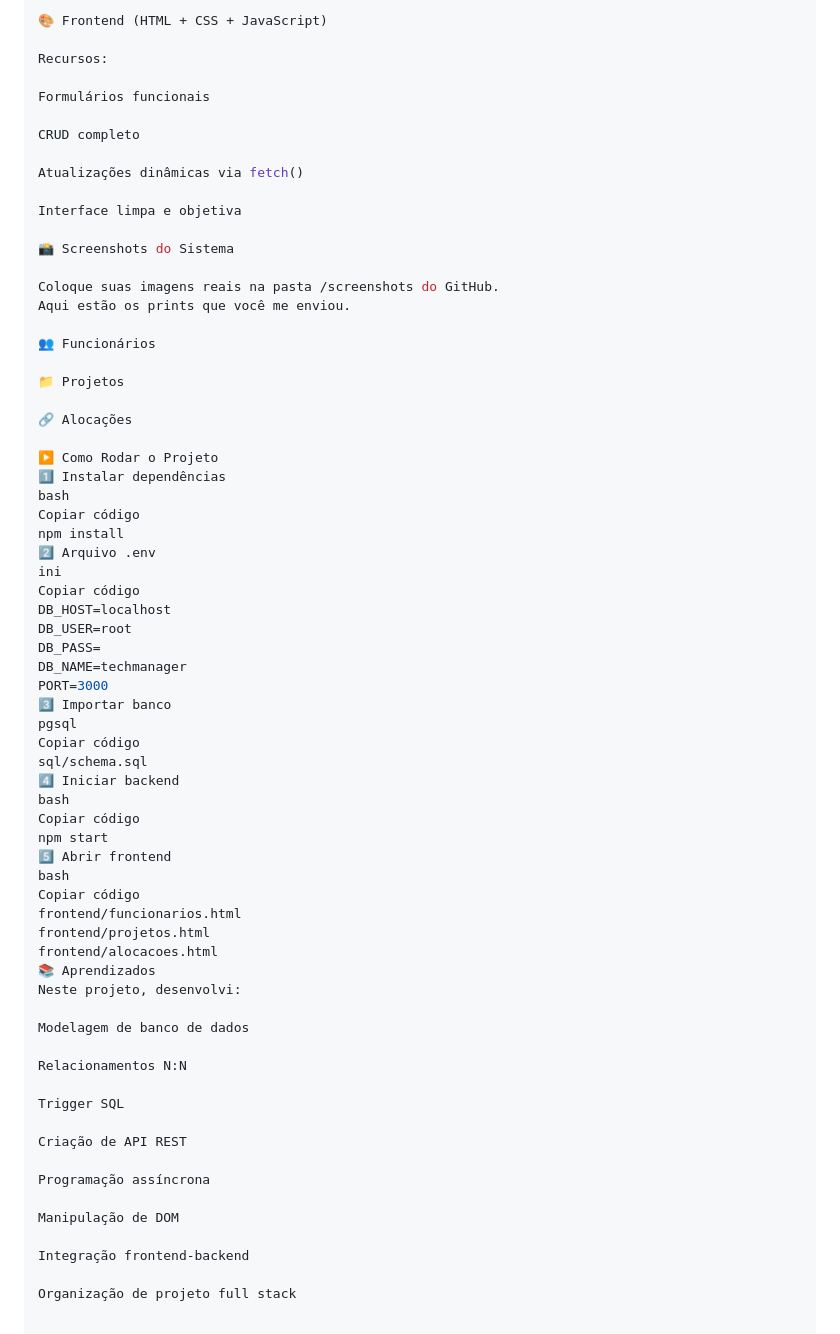
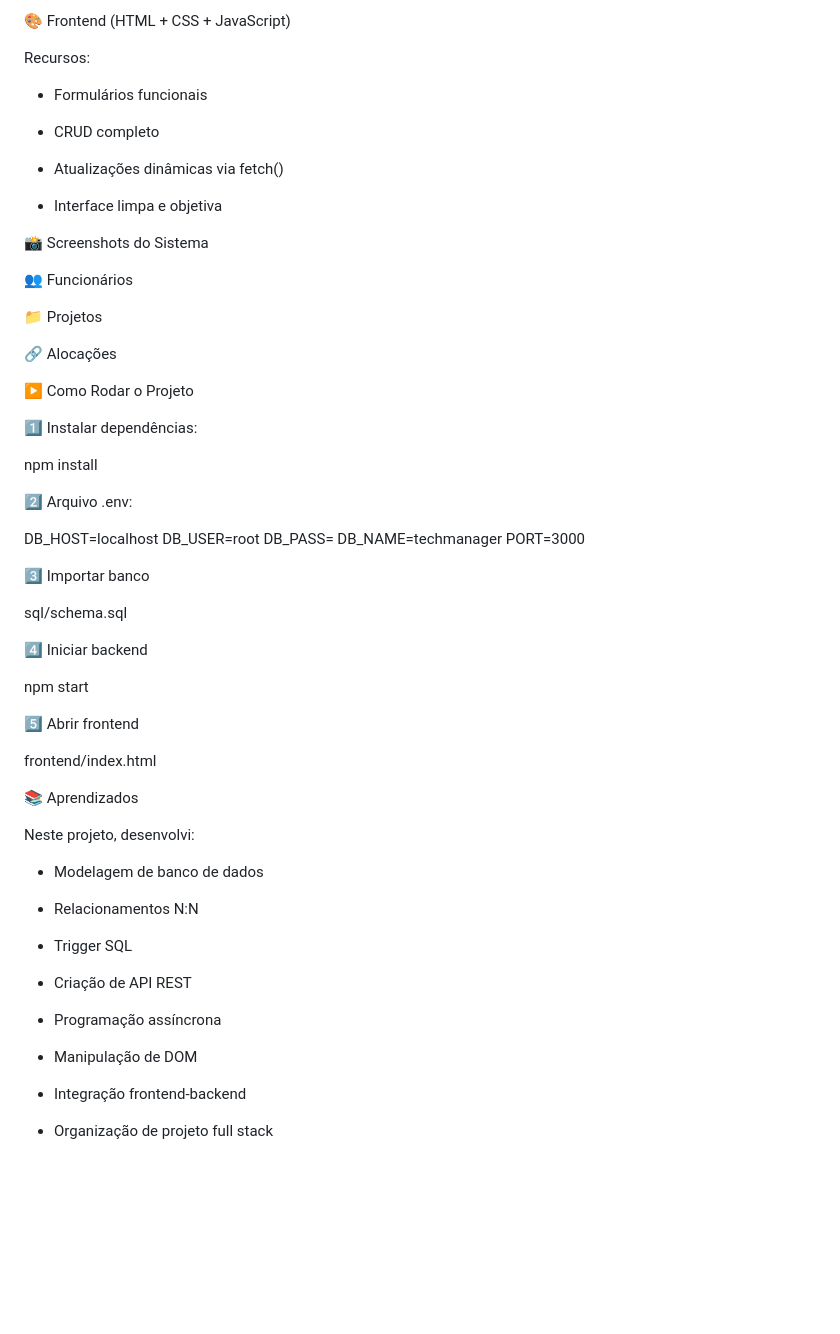
Before and after one commit to Harleyorf/techmanager, a Markdown page: README.md, the part around the change printed below. GitHub-like rendering; blank space fills up the shorter version.

Commit message:
Revise README for clarity and structure
Updated README.md with new sections and improved formatting.

```diff
--- a/README.md
+++ b/README.md
@@ -148,18 +149,15 @@ export const db = await mysql.createConnection({
 
 Recursos:
 
-Formulários funcionais
+- Formulários funcionais
 
-CRUD completo
+- CRUD completo
 
-Atualizações dinâmicas via fetch()
+- Atualizações dinâmicas via fetch()
 
-Interface limpa e objetiva
+- Interface limpa e objetiva
 
 📸 Screenshots do Sistema
-
-Coloque suas imagens reais na pasta /screenshots do GitHub.
-Aqui estão os prints que você me enviou.
 
 👥 Funcionários
 
@@ -168,47 +166,47 @@ Aqui estão os prints que você me enviou.
 🔗 Alocações
 
 ▶️ Como Rodar o Projeto
-1️⃣ Instalar dependências
-bash
-Copiar código
+
+1️⃣ Instalar dependências:
+
 npm install
-2️⃣ Arquivo .env
-ini
-Copiar código
+
+2️⃣ Arquivo .env:
+
 DB_HOST=localhost
 DB_USER=root
 DB_PASS=
 DB_NAME=techmanager
 PORT=3000
+
 3️⃣ Importar banco
-pgsql
-Copiar código
+
 sql/schema.sql
+
 4️⃣ Iniciar backend
-bash
-Copiar código
+
 npm start
+
 5️⃣ Abrir frontend
-bash
-Copiar código
-frontend/funcionarios.html
-frontend/projetos.html
-frontend/alocacoes.html
+
+frontend/index.html
+
 📚 Aprendizados
+
 Neste projeto, desenvolvi:
 
-Modelagem de banco de dados
+- Modelagem de banco de dados
 
-Relacionamentos N:N
+- Relacionamentos N:N
 
-Trigger SQL
+- Trigger SQL
 
-Criação de API REST
+- Criação de API REST
 
-Programação assíncrona
+- Programação assíncrona
 
-Manipulação de DOM
+- Manipulação de DOM
 
-Integração frontend-backend
+- Integração frontend-backend
 
-Organização de projeto full stack
+- Organização de projeto full stack
```
Also changed, not shown: other parts of README.md (+2 -1 lines).
